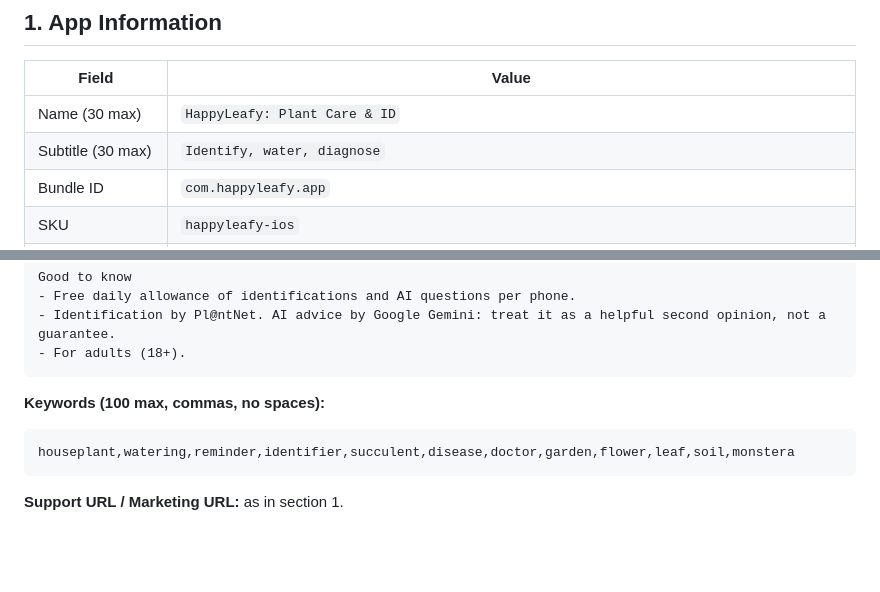
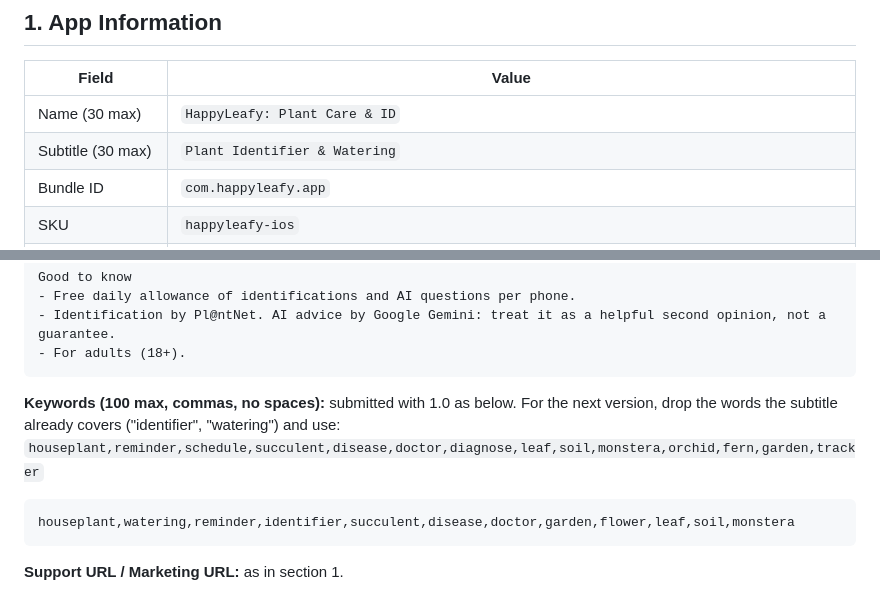
Before and after one commit to devendr-ai/HappyLeafy, a Markdown page: store/listing.md, 2 parts joined by grey strips. Rendered like a GitHub page; blank space fills up the shorter version.

Commit message:
Listing: subtitle as submitted; keyword plan for next version
Co-Authored-By: Claude Opus 5.5 <noreply@anthropic.com>

````diff
--- a/store/listing.md
+++ b/store/listing.md
@@ -13,7 +13,7 @@ web demo). The app is iPhone-only (`supportsTablet: false`), so no iPad screensh
 | Field | Value |
 | --- | --- |
 | Name (30 max) | `HappyLeafy: Plant Care & ID` |
-| Subtitle (30 max) | `Identify, water, diagnose` |
+| Subtitle (30 max) | `Plant Identifier & Watering` |
 | Bundle ID | `com.happyleafy.app` |
 | SKU | `happyleafy-ios` |
 | Primary language | English (U.S.) |
@@ -91,7 +91,9 @@ Good to know
 - For adults (18+).
 ```
 
-**Keywords (100 max, commas, no spaces):**
+**Keywords (100 max, commas, no spaces):** submitted with 1.0 as below. For the next version, drop the words the
+subtitle already covers ("identifier", "watering") and use:
+`houseplant,reminder,schedule,succulent,disease,doctor,diagnose,leaf,soil,monstera,orchid,fern,garden,tracker`
 
 ```
 houseplant,watering,reminder,identifier,succulent,disease,doctor,garden,flower,leaf,soil,monstera
````
